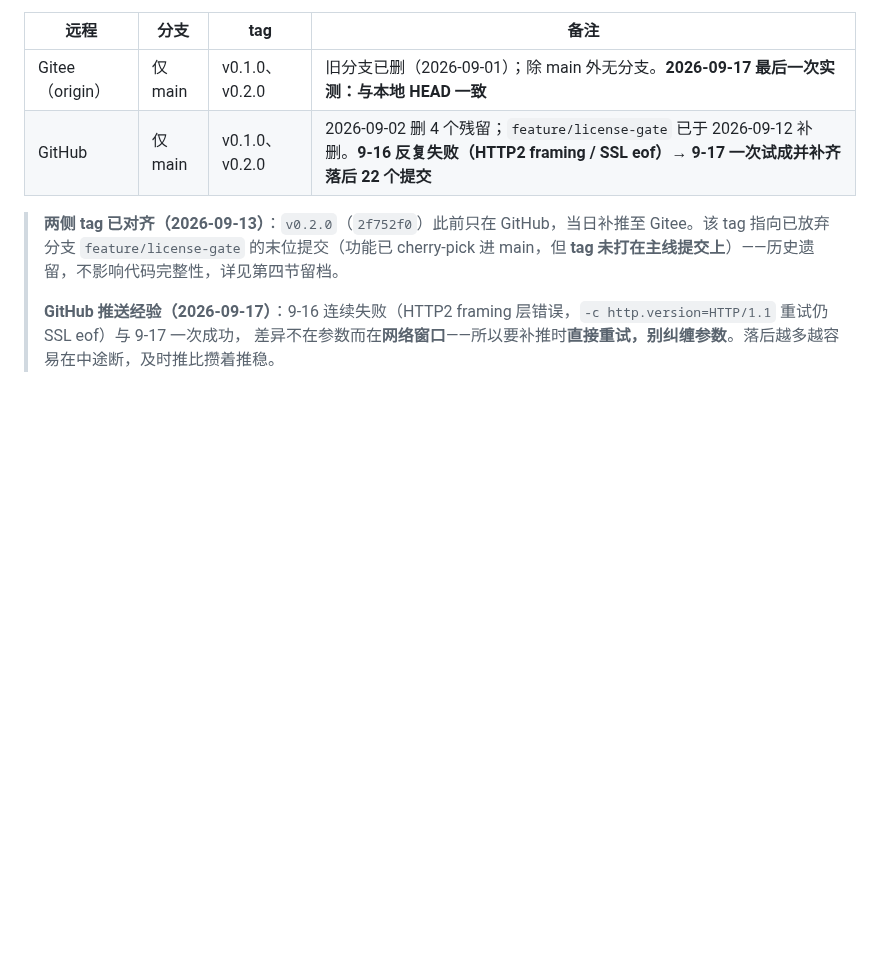
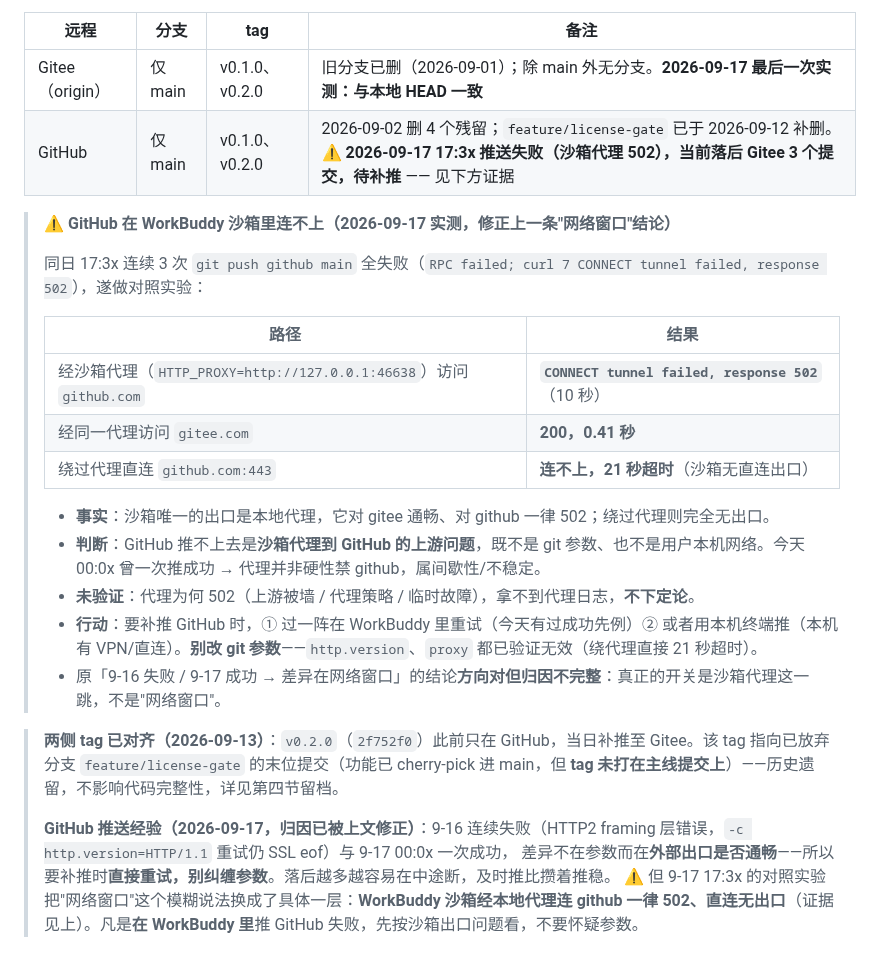
Before and after one commit to pengjie1115/FocusCapture, a Markdown page: BRANCHES.md, the part around the change. Drawn GitHub-style; blank space fills up the shorter version.

Commit message:
docs(BRANCHES): 定位 GitHub 推送根因=沙箱代理 502，并登记 GitHub 落后待补推
- 连续 3 次 git push github main 全失败（CONNECT tunnel failed, response 502）
- 对照实验：经沙箱代理 github=502(10s) / gitee=200(0.41s)；绕代理直连 github 21s 超时无出口
- 结论修正：不是「网络窗口」也不是 git 参数，是沙箱代理到 GitHub 的上游链路；绕代理与 http.version 均已验证无效
- 登记现状：GitHub 落后 Gitee 3 个提交（20ce6a1），待补推

```diff
--- a/BRANCHES.md
+++ b/BRANCHES.md
@@ -130,9 +130,26 @@
 | 远程 | 分支 | tag | 备注 |
 |------|------|-----|------|
 | Gitee（origin） | 仅 main | v0.1.0、v0.2.0 | 旧分支已删（2026-09-01）；除 main 外无分支。**2026-09-17 最后一次实测：与本地 HEAD 一致** |
-| GitHub | 仅 main | v0.1.0、v0.2.0 | 2026-09-02 删 4 个残留；`feature/license-gate` 已于 2026-09-12 补删。**9-16 反复失败（HTTP2 framing / SSL eof）→ 9-17 一次试成并补齐落后 22 个提交** |
+| GitHub | 仅 main | v0.1.0、v0.2.0 | 2026-09-02 删 4 个残留；`feature/license-gate` 已于 2026-09-12 补删。**⚠ 2026-09-17 17:3x 推送失败（沙箱代理 502），当前落后 Gitee 3 个提交，待补推** —— 见下方证据 |
+
+> **⚠ GitHub 在 WorkBuddy 沙箱里连不上（2026-09-17 实测，修正上一条"网络窗口"结论）**
+>
+> 同日 17:3x 连续 3 次 `git push github main` 全失败（`RPC failed; curl 7 CONNECT tunnel failed, response 502`），遂做对照实验：
+>
+> | 路径 | 结果 |
+> |---|---|
+> | 经沙箱代理（`HTTP_PROXY=http://127.0.0.1:46638`）访问 `github.com` | **`CONNECT tunnel failed, response 502`**（10 秒） |
+> | 经同一代理访问 `gitee.com` | **200，0.41 秒** |
+> | 绕过代理直连 `github.com:443` | **连不上，21 秒超时**（沙箱无直连出口） |
+>
+> - **事实**：沙箱唯一的出口是本地代理，它对 gitee 通畅、对 github 一律 502；绕过代理则完全无出口。
+> - **判断**：GitHub 推不上去是**沙箱代理到 GitHub 的上游问题**，既不是 git 参数、也不是用户本机网络。今天 00:0x 曾一次推成功 → 代理并非硬性禁 github，属间歇性/不稳定。
+> - **未验证**：代理为何 502（上游被墙 / 代理策略 / 临时故障），拿不到代理日志，**不下定论**。
+> - **行动**：要补推 GitHub 时，① 过一阵在 WorkBuddy 里重试（今天有过成功先例）② 或者用本机终端推（本机有 VPN/直连）。**别改 git 参数**——`http.version`、`proxy` 都已验证无效（绕代理直接 21 秒超时）。
+> - 原「9-16 失败 / 9-17 成功 → 差异在网络窗口」的结论**方向对但归因不完整**：真正的开关是沙箱代理这一跳，不是"网络窗口"。
 
 > **两侧 tag 已对齐（2026-09-13）**：`v0.2.0`（`2f752f0`）此前只在 GitHub，当日补推至 Gitee。该 tag 指向已放弃分支 `feature/license-gate` 的末位提交（功能已 cherry-pick 进 main，但 **tag 未打在主线提交上**）——历史遗留，不影响代码完整性，详见第四节留档。
 >
-> **GitHub 推送经验（2026-09-17）**：9-16 连续失败（HTTP2 framing 层错误，`-c http.version=HTTP/1.1` 重试仍 SSL eof）与 9-17 一次成功，
-> 差异不在参数而在**网络窗口**——所以要补推时**直接重试，别纠缠参数**。落后越多越容易在中途断，及时推比攒着推稳。
+> **GitHub 推送经验（2026-09-17，归因已被上文修正）**：9-16 连续失败（HTTP2 framing 层错误，`-c http.version=HTTP/1.1` 重试仍 SSL eof）与 9-17 00:0x 一次成功，
+> 差异不在参数而在**外部出口是否通畅**——所以要补推时**直接重试，别纠缠参数**。落后越多越容易在中途断，及时推比攒着推稳。
+> ⚠ 但 9-17 17:3x 的对照实验把"网络窗口"这个模糊说法换成了具体一层：**WorkBuddy 沙箱经本地代理连 github 一律 502、直连无出口**（证据见上）。凡是**在 WorkBuddy 里**推 GitHub 失败，先按沙箱出口问题看，不要怀疑参数。
```
